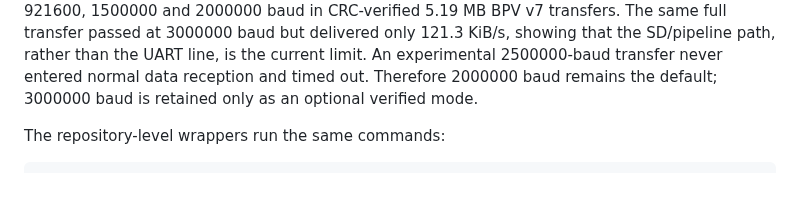
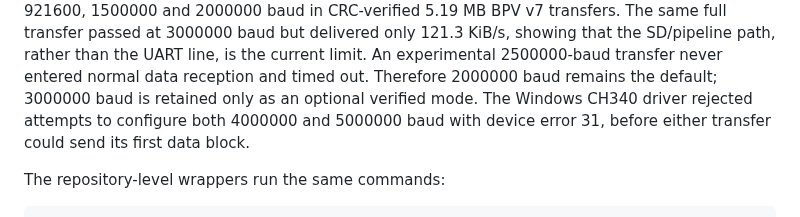
Before and after one commit to Witali/HLV-codec, a Markdown page: firmware/esp32_2432s028_hlv_player_idf/README.md, the part around the change. GitHub-like rendering; blank space fills up the shorter version.

Commit message:
Document CH340 high baud limits

```diff
--- a/firmware/esp32_2432s028_hlv_player_idf/README.md
+++ b/firmware/esp32_2432s028_hlv_player_idf/README.md
@@ -191,7 +191,9 @@ transfers. The same full transfer passed at 3000000 baud but delivered only
 121.3 KiB/s, showing that the SD/pipeline path, rather than the UART line, is
 the current limit. An experimental 2500000-baud transfer never entered normal
 data reception and timed out. Therefore 2000000 baud remains the default;
-3000000 baud is retained only as an optional verified mode.
+3000000 baud is retained only as an optional verified mode. The Windows CH340
+driver rejected attempts to configure both 4000000 and 5000000 baud with
+device error 31, before either transfer could send its first data block.
 
 The repository-level wrappers run the same commands:
 
```
Also changed, not shown: docs/ESP32_PLAYER.md (+3 -1 lines).
